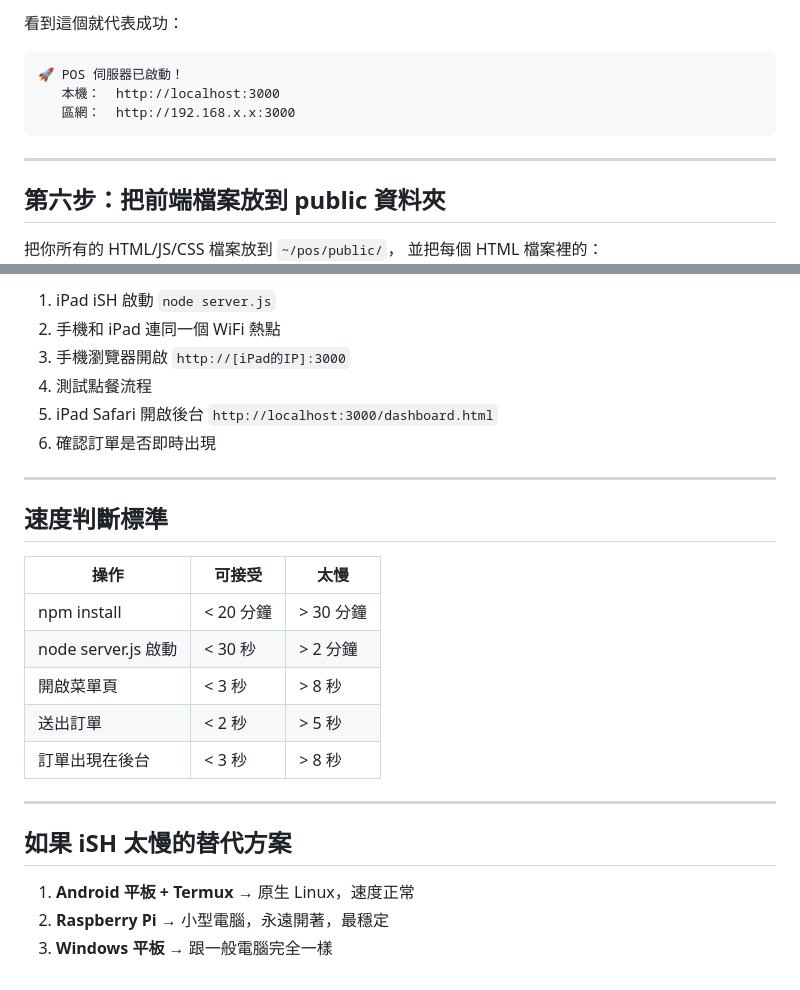
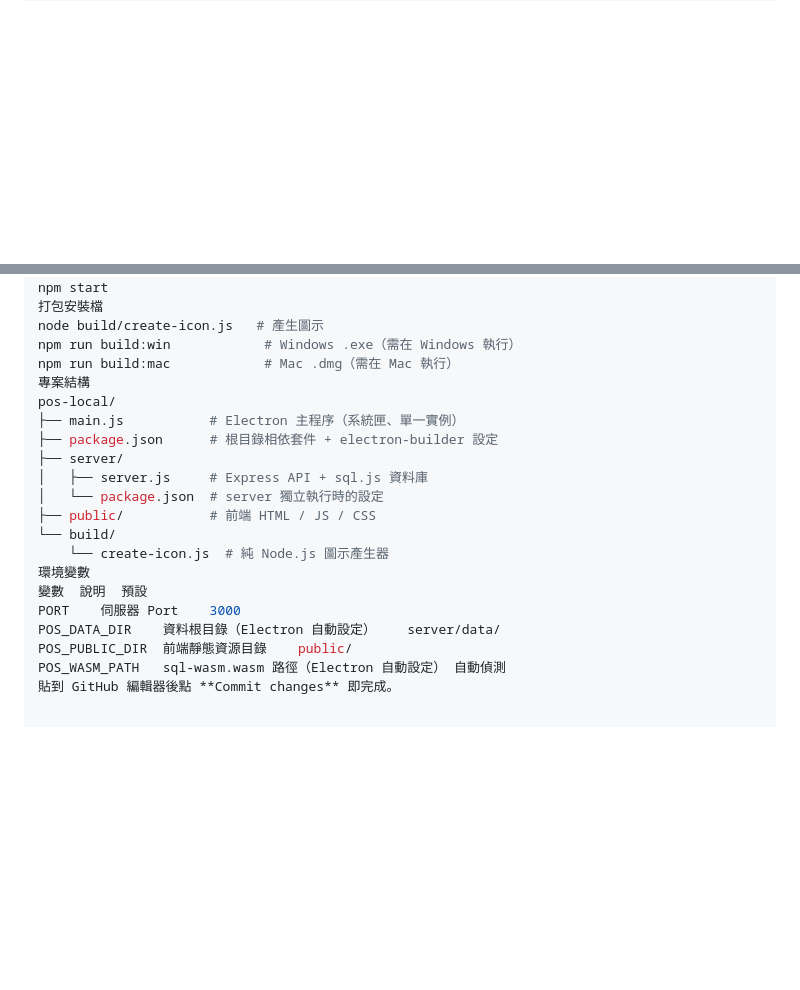
Before and after one commit to CCY0440/pos-local, a Markdown page: README.md, 2 parts joined by grey strips. GitHub-like rendering; blank space fills up the shorter version.

````diff
--- a/README.md
+++ b/README.md
@@ -98,14 +83,0 @@ node server.js
-看到這個就代表成功：
-```
-🚀 POS 伺服器已啟動！
-   本機：  http://localhost:3000
-   區網：  http://192.168.x.x:3000
-```
-
----
-
-## 第六步：把前端檔案放到 public 資料夾
-
-把你所有的 HTML/JS/CSS 檔案放到 `~/pos/public/`，
-並把每個 HTML 檔案裡的：
-
@@ -126,26 +84,22 @@ node server.js
-1. iPad iSH 啟動 `node server.js`
-2. 手機和 iPad 連同一個 WiFi 熱點
-3. 手機瀏覽器開啟 `http://[iPad的IP]:3000`
-4. 測試點餐流程
-5. iPad Safari 開啟後台 `http://localhost:3000/dashboard.html`
-6. 確認訂單是否即時出現
-
----
-
-## 速度判斷標準
-
-| 操作 | 可接受 | 太慢 |
-|------|--------|------|
-| npm install | < 20 分鐘 | > 30 分鐘 |
-| node server.js 啟動 | < 30 秒 | > 2 分鐘 |
-| 開啟菜單頁 | < 3 秒 | > 8 秒 |
-| 送出訂單 | < 2 秒 | > 5 秒 |
-| 訂單出現在後台 | < 3 秒 | > 8 秒 |
-
----
-
-## 如果 iSH 太慢的替代方案
-
-1. **Android 平板 + Termux** → 原生 Linux，速度正常
-2. **Raspberry Pi** → 小型電腦，永遠開著，最穩定
-3. **Windows 平板** → 跟一般電腦完全一樣
+npm start
+打包安裝檔
+node build/create-icon.js   # 產生圖示
+npm run build:win            # Windows .exe（需在 Windows 執行）
+npm run build:mac            # Mac .dmg（需在 Mac 執行）
+專案結構
+pos-local/
+├── main.js           # Electron 主程序（系統匣、單一實例）
+├── package.json      # 根目錄相依套件 + electron-builder 設定
+├── server/
+│   ├── server.js     # Express API + sql.js 資料庫
+│   └── package.json  # server 獨立執行時的設定
+├── public/           # 前端 HTML / JS / CSS
+└── build/
+    └── create-icon.js  # 純 Node.js 圖示產生器
+環境變數
+變數	說明	預設
+PORT	伺服器 Port	3000
+POS_DATA_DIR	資料根目錄（Electron 自動設定）	server/data/
+POS_PUBLIC_DIR	前端靜態資源目錄	public/
+POS_WASM_PATH	sql-wasm.wasm 路徑（Electron 自動設定）	自動偵測
+貼到 GitHub 編輯器後點 **Commit changes** 即完成。
````
Also changed, not shown: other parts of README.md (+61 -89 lines).
